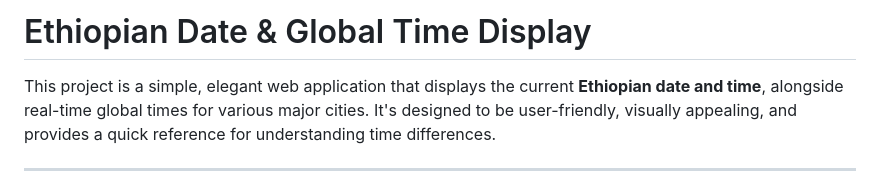
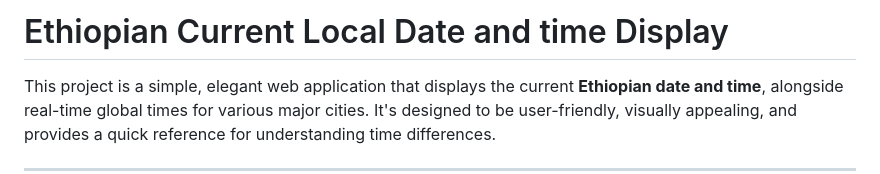
Before and after one commit to ethioall/Ethiopian-date-and-time, a Markdown page: README.md, the part around the change. Drawn GitHub-style.

```diff
--- a/README.md
+++ b/README.md
@@ -1,4 +1,4 @@
-# Ethiopian Date & Global Time Display
+# Ethiopian Current Local Date and time Display
 
 This project is a simple, elegant web application that displays the current **Ethiopian date and time**, alongside real-time global times for various major cities. It's designed to be user-friendly, visually appealing, and provides a quick reference for understanding time differences.
 
```
